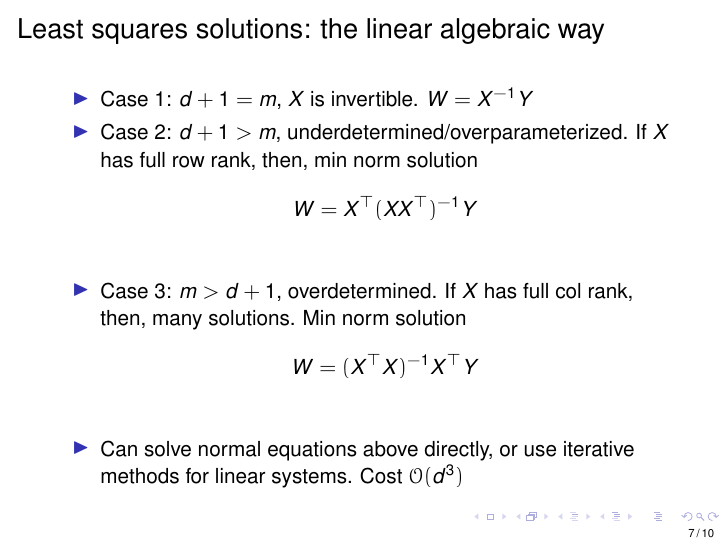
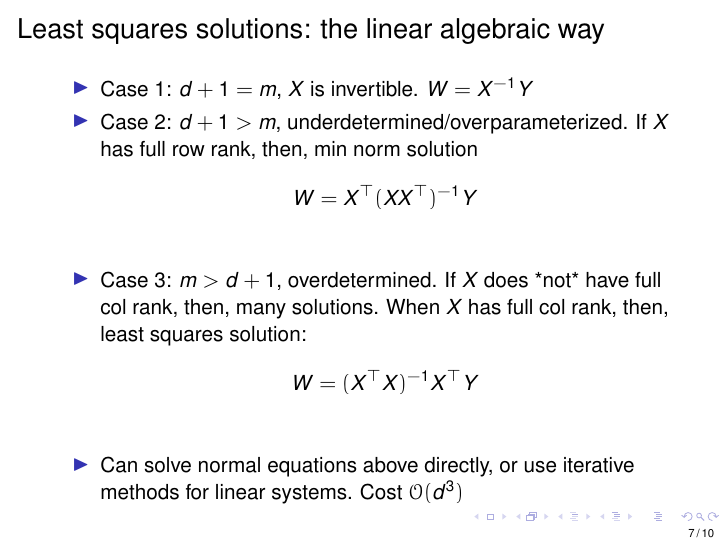
Before and after one commit to ni-sha-c/CSE-6740-Fall23, LaTeX slides (source/lecture2.tex, which reads source/scribe.sty): page 31 of 46. Compiled offline with pdfLaTeX.

Commit message:
Make correction to lecture2

```diff
--- a/source/lecture2.tex
+++ b/source/lecture2.tex
@@ -124,7 +124,7 @@
 		\pause
 	\item Case 2: $d+1 > m$, underdetermined/overparameterized. If $X$ has full row rank, then, min norm solution	$$ W = X^\top (X X^\top)^{-1} Y$$
 \pause
-	\item Case 3: $m > d+1$, overdetermined. If $X$ has full col rank, then, many solutions. Min norm solution $$ W = (X^\top X)^{-1} X^\top Y$$
+	\item Case 3: $m > d+1$, overdetermined. If $X$ does *not* have full col rank, then, many solutions. When $X$ has full col rank, then, least squares solution: $$ W = (X^\top X)^{-1} X^\top Y$$
 	\pause
 \item Can solve normal equations above directly, or use iterative methods for linear systems. Cost ${\cal O}(d^3)$
 \end{itemize}
--- a/source/scribe.sty
+++ b/source/scribe.sty
@@ -326,7 +326,7 @@
 \def\LecDate{??}
 \newcommand{\Scribe}[1]{\def\ScribeStr{Scribe: #1}}
 \newcommand{\Scribes}[1]{\def\ScribeStr{Scribes: #1}}
-\newcommand{\Lecturer}[1]{\def\LecStr{Instructor: #1}}
+\newcommand{\Lecturer}[1]{\def\LecStr{#1}}
 \newcommand{\Lecturers}[1]{\def\LecStr{Lecturers: #1}}
 \newcommand{\LectureNumber}[1]{\def\LecNum{#1}}
 \newcommand{\LectureDate}[1]{\def\LecDate{#1}}
```
Also changed, not shown: homeworks/homework1.pdf (deleted).
